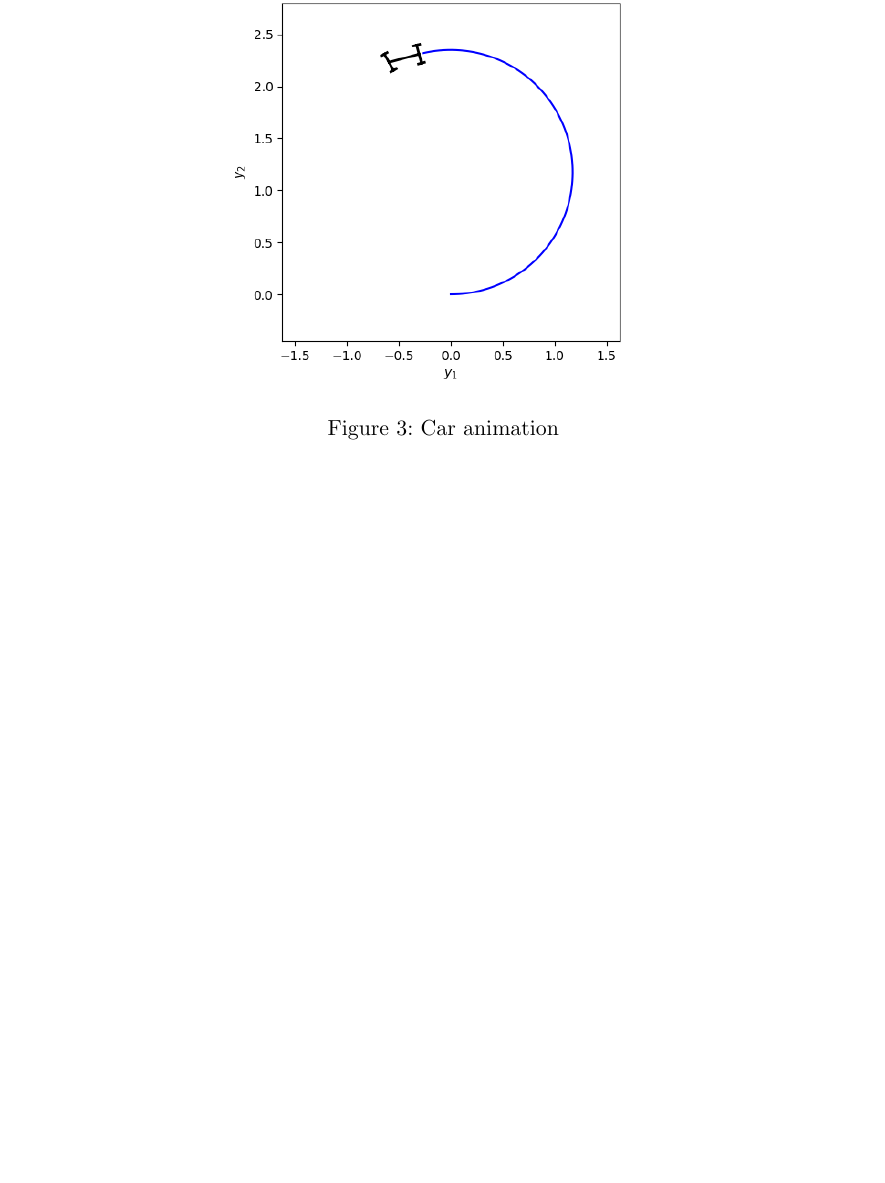
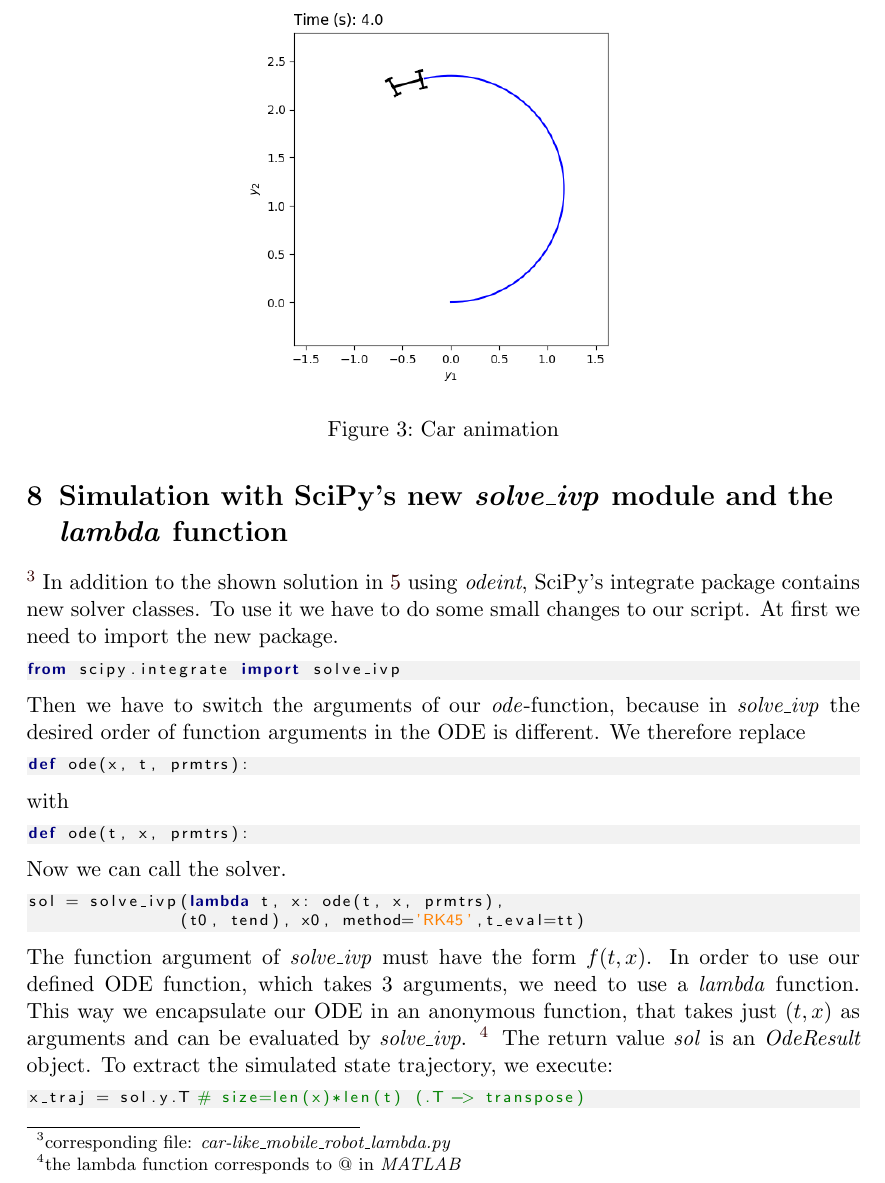
Before and after one commit to TUD-RST/pytutorials, a LaTeX document (SystemSimulation-ODE/doc/tutorial1.tex): part of page 6 of 6, cut so that both start at the same text, the shorter picture padded with empty space. Compiled offline with pdfLaTeX.

Commit message:
add lambda function tutorial

```diff
--- a/SystemSimulation-ODE/doc/tutorial1.tex
+++ b/SystemSimulation-ODE/doc/tutorial1.tex
@@ -190,15 +190,38 @@ Now we have all things set up to simulate our system and animate it.
 \lstinputlisting[numbers=left,firstnumber=244,firstline=244,lastline=247]{../sim/car-like_mobile_robot_animation.py}
 \begin{figure}[ht]
 	\centering
-	\includegraphics[width=0.7\textwidth]{img/animation}
+	\includegraphics[width=0.65\textwidth]{img/animation}
 	\caption{Car animation}
 	\label{fig:animation}
 \end{figure}
 \newpage
+\section{Simulation with SciPy's new \emph{solve\_ivp} module and the \emph{lambda} function}
+\footnote{corresponding file: \emph{car-like\_mobile\_robot\_lambda.py}}
+In addition to the shown solution in \ref{sec:simulation} using \emph{odeint}, SciPy's integrate package contains new solver classes. To use it we have to do some small changes to our script. At first we need to import the new package.
+\begin{lstlisting}
+from scipy.integrate import solve_ivp
+\end{lstlisting}
+Then we have to switch the arguments of our \emph{ode}-function, because in \emph{solve\_ivp} the desired order of function arguments in the ODE is different. We therefore replace
+\begin{lstlisting}
+def ode(x, t, prmtrs):
+\end{lstlisting}
+with
+\begin{lstlisting}
+def ode(t, x, prmtrs):
+\end{lstlisting}
+Now we can call the solver.
+\begin{lstlisting}
+sol = solve_ivp(lambda t, x: ode(t, x, prmtrs),
+               (t0, tend), x0, method='RK45',t_eval=tt)
+\end{lstlisting}
+The function argument of \emph{solve\_ivp} must have the form $f(t,x)$. In order to use our defined ODE function, which takes 3 arguments, we need to use a \emph{lambda} function. This way we encapsulate our ODE in an anonymous function, that takes just $(t, x)$ as arguments and can be evaluated by \emph{solve\_ivp}. \footnote{the lambda function corresponds to @ in \emph{MATLAB}}
+The return value \emph{sol} is an \emph{OdeResult} object. To extract the simulated state trajectory, we execute:
+\begin{lstlisting}
+x_traj = sol.y.T # size=len(x)*len(t) (.T -> transpose)
+\end{lstlisting}
 %\section{(Differential) flatness based tracking control}
 %\subsection{Transformation to BINF, determine control laws}
 %\subsection{Creating the reference trajectory (path planner)}
 %\subsection{Implementation of the controller}
 %\subsection{Plotresults}
-
 \end{document}
```
Also changed, not shown: SystemSimulation-ODE/doc/Tutorial - Car-Like Mobile Robot.pdf (deleted), SystemSimulation-ODE/doc/tutorial1.pdf (added), SystemSimulation-ODE/sim/state_trajectory.pdf, SystemSimulation-ODE/sim/state_trajectory.pgf (added), 2 other files.
